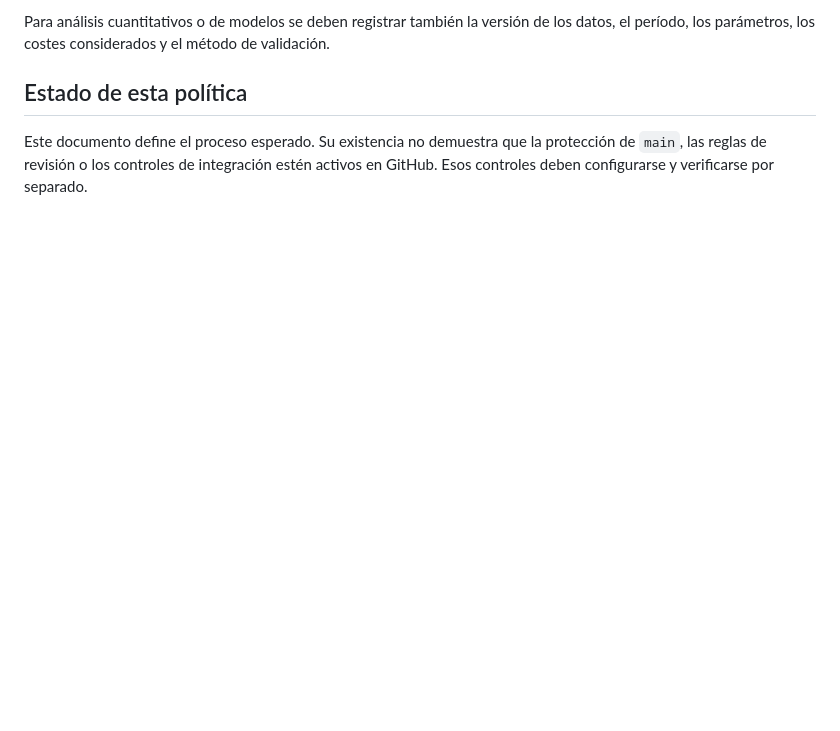
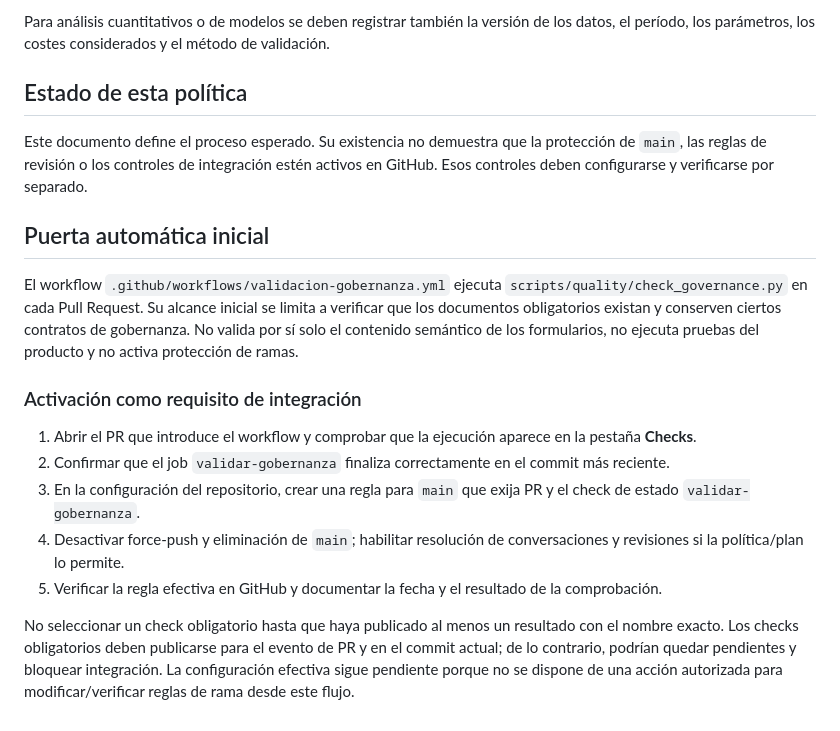
Before and after one commit to Osleyder1985/crypto-intelligence-ecosystem, a Markdown page: docs/gobernanza/flujo-de-trabajo.md, the part around the change. Rendered like a GitHub page; blank space fills up the shorter version.

Commit message:
docs(issue-1): documentar activación y límites del control CI

```diff
--- a/docs/gobernanza/flujo-de-trabajo.md
+++ b/docs/gobernanza/flujo-de-trabajo.md
@@ -59,3 +59,18 @@ Para análisis cuantitativos o de modelos se deben registrar también la versió
 ## Estado de esta política
 
 Este documento define el proceso esperado. Su existencia no demuestra que la protección de `main`, las reglas de revisión o los controles de integración estén activos en GitHub. Esos controles deben configurarse y verificarse por separado.
+
+
+## Puerta automática inicial
+
+El workflow `.github/workflows/validacion-gobernanza.yml` ejecuta `scripts/quality/check_governance.py` en cada Pull Request. Su alcance inicial se limita a verificar que los documentos obligatorios existan y conserven ciertos contratos de gobernanza. No valida por sí solo el contenido semántico de los formularios, no ejecuta pruebas del producto y no activa protección de ramas.
+
+### Activación como requisito de integración
+
+1. Abrir el PR que introduce el workflow y comprobar que la ejecución aparece en la pestaña **Checks**.
+2. Confirmar que el job `validar-gobernanza` finaliza correctamente en el commit más reciente.
+3. En la configuración del repositorio, crear una regla para `main` que exija PR y el check de estado `validar-gobernanza`.
+4. Desactivar force-push y eliminación de `main`; habilitar resolución de conversaciones y revisiones si la política/plan lo permite.
+5. Verificar la regla efectiva en GitHub y documentar la fecha y el resultado de la comprobación.
+
+No seleccionar un check obligatorio hasta que haya publicado al menos un resultado con el nombre exacto. Los checks obligatorios deben publicarse para el evento de PR y en el commit actual; de lo contrario, podrían quedar pendientes y bloquear integración. La configuración efectiva sigue pendiente porque no se dispone de una acción autorizada para modificar/verificar reglas de rama desde este flujo.
```
